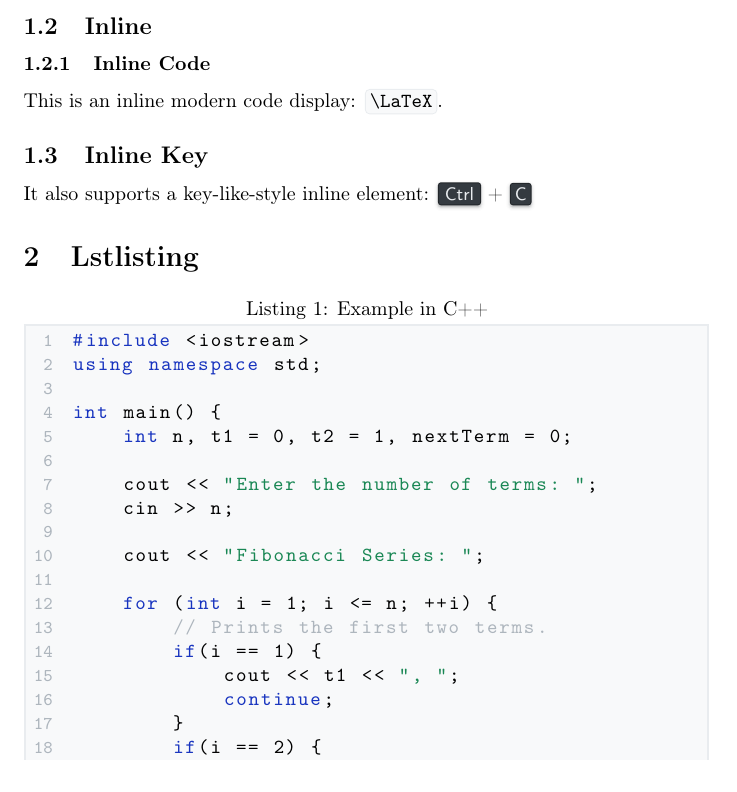
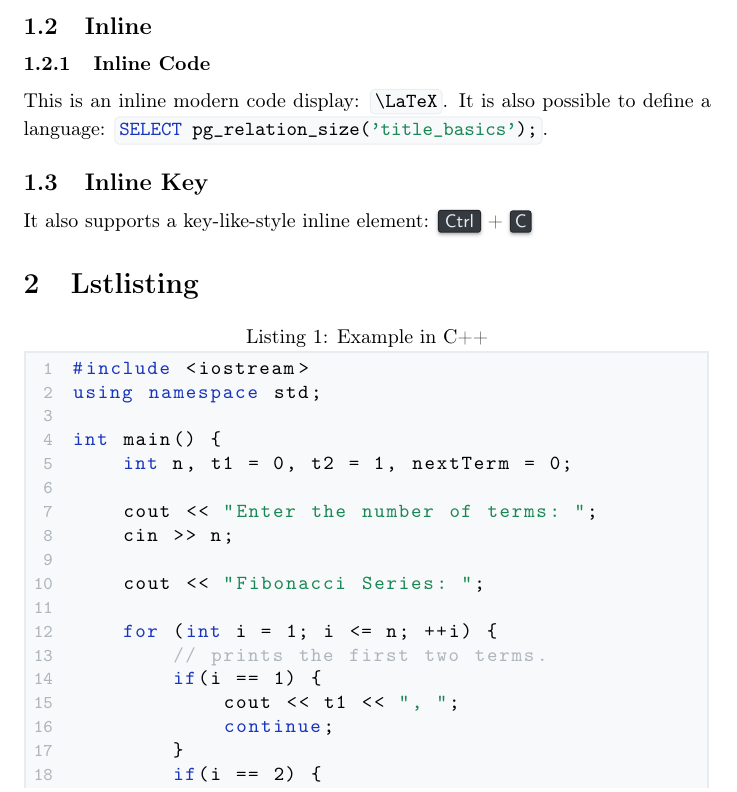
Before and after one commit to Smonman/moderncode, a LaTeX problem sheet (example.tex, which reads moderncode.sty): part of page 2 of 3, cut so that both start at the same text. Compiled offline with pdfLaTeX.

Commit message:
add language option; add indent options

```diff
--- a/example.tex
+++ b/example.tex
@@ -62,7 +62,7 @@ Fibonacci Series: 0, 1, 1, 2, 3, 5, 8, 13, 21, 34, 55, 89
 
 \subsubsection{Inline Code}
 
-This is an inline modern code display: \moderncodeinline{\LaTeX}.
+This is an inline modern code display: \moderncodeinline{\LaTeX}. It is also possible to define a language: \moderncodeinline[SQL]{SELECT pg_relation_size('title_basics');}.
 
 \subsection{Inline Key}
 
@@ -83,7 +83,7 @@ int main() {
 	cout << "Fibonacci Series: ";
 
 	for (int i = 1; i <= n; ++i) {
-		// Prints the first two terms.
+		// prints the first two terms.
 		if(i == 1) {
 			cout << t1 << ", ";
 			continue;
--- a/moderncode.sty
+++ b/moderncode.sty
@@ -22,7 +22,7 @@
 \tcbuselibrary{listingsutf8}
 \tcbuselibrary{breakable}
 
-\NewTotalTCBox{\moderncodeinline}{v}{
+\NewTotalTCBox{\moderncodeinline}{O{}v}{
     verbatim,
     arc=2pt,
     boxsep=0.2em,
@@ -35,7 +35,7 @@
     colframe=codegraylight,
     colback=codegraylighter,
 }{%
-    \lstinline^#1^%
+    \lstinline[language=#1]^#2^%
 }
 
 \NewTotalTCBox{\moderncodekey}{v}{
```
Also changed, not shown: latexindent.yaml (added, +6 -0 lines), README.md, example.pdf.
